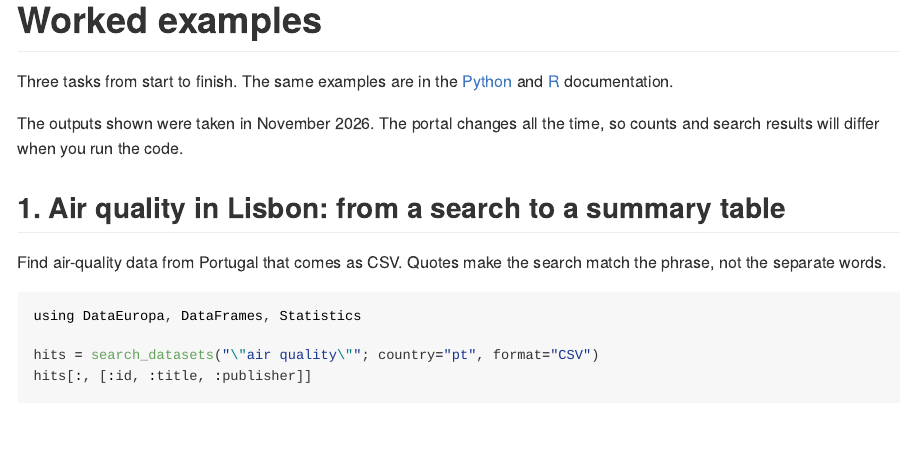
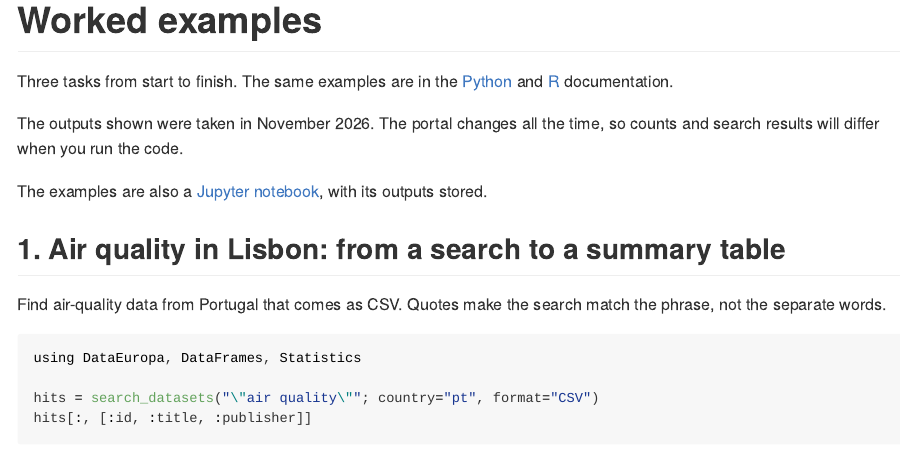
Before and after one commit to randsley/dataeuropa, an R Markdown document (r/vignettes/articles/examples.Rmd): the page in a window 1100 px wide, from its top. The pictures show the output file julia/docs/src/examples.md that the author committed with the source, drawn offline in the style of GitHub.

Commit message:
Add the worked examples as notebooks (Python, Julia, R)
notebooks/ holds the three worked examples with stored outputs, run on 2026-11-28. Each prints
the source of its data (portal id, publisher, licence, retrieval date) and writes no files. They
are snapshots, not run in CI; notebooks/README.md says how to refresh them. The README and the
worked-examples pages link to them.

```diff
--- a/r/vignettes/articles/examples.Rmd
+++ b/r/vignettes/articles/examples.Rmd
@@ -13,6 +13,8 @@ Three tasks from start to finish. The same examples are in the
 
 The outputs shown were taken in November 2026. The portal changes all the time, so counts and
 search results will differ when you run the code.
+
+The examples are also a [Jupyter notebook](https://github.com/randsley/dataeuropa/blob/main/notebooks/r.ipynb), with its outputs stored.
 
 ## 1. Air quality in Lisbon: from a search to a summary table
 
```
Also changed, not shown: README.md, julia/docs/src/examples.md, notebooks/README.md (added), python/docs/examples.md, 3 other files.
